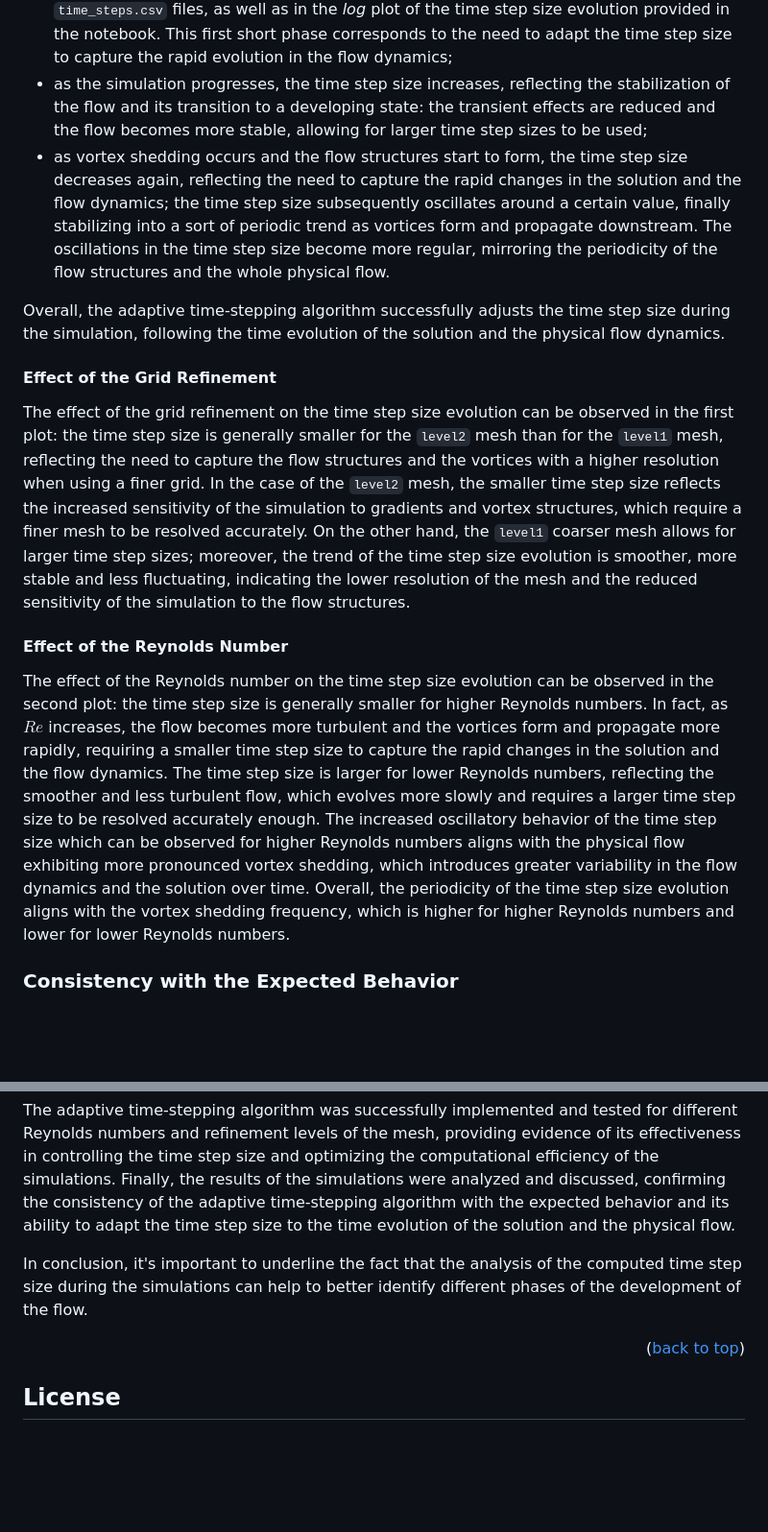
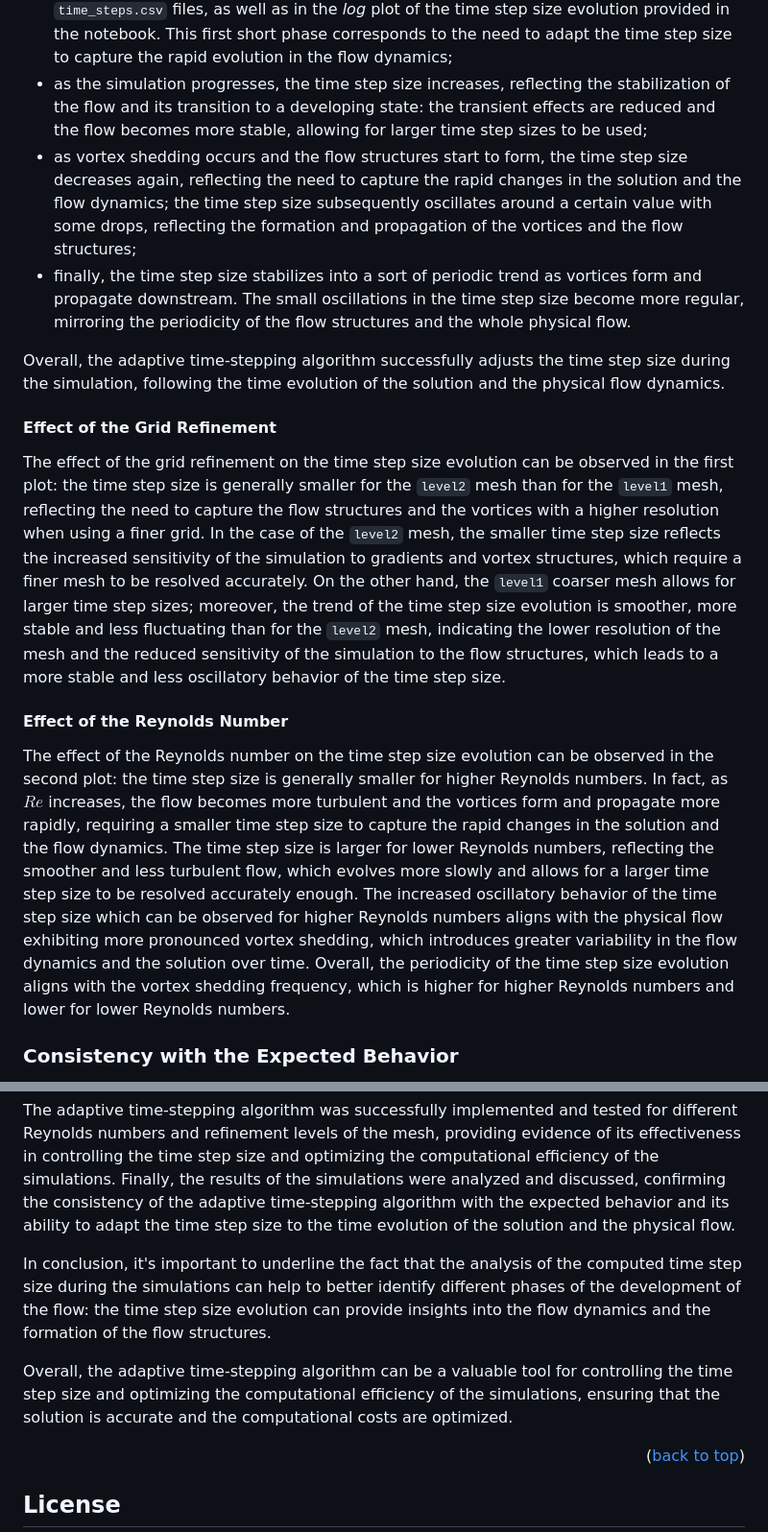
Before and after one commit to PieroZ01/Adaptive_time-stepping_for_Navier-Stokes, a Markdown page: README.md, 2 parts joined by grey strips. Shown at 96% size. GitHub-like rendering; blank space fills up the shorter version.

Commit message:
Small README improvements

```diff
--- a/README.md
+++ b/README.md
@@ -291,17 +291,18 @@ It can be noticed that the time step size evolution is different for the differe
 
 - initially, the time step size decreases, reflecting the initialization of the simulation where transient effects are present and the solution is evolving rapidly; this decrease is not very evident in these plots, but can be observed in the results of the simulations in the `time_steps.csv` files, as well as in the *log* plot of the time step size evolution provided in the notebook. This first short phase corresponds to the need to adapt the time step size to capture the rapid evolution in the flow dynamics;
 - as the simulation progresses, the time step size increases, reflecting the stabilization of the flow and its transition to a developing state: the transient effects are reduced and the flow becomes more stable, allowing for larger time step sizes to be used;
-- as vortex shedding occurs and the flow structures start to form, the time step size decreases again, reflecting the need to capture the rapid changes in the solution and the flow dynamics; the time step size subsequently oscillates around a certain value, finally stabilizing into a sort of periodic trend as vortices form and propagate downstream. The oscillations in the time step size become more regular, mirroring the periodicity of the flow structures and the whole physical flow.
+- as vortex shedding occurs and the flow structures start to form, the time step size decreases again, reflecting the need to capture the rapid changes in the solution and the flow dynamics; the time step size subsequently oscillates around a certain value with some drops, reflecting the formation and propagation of the vortices and the flow structures;
+- finally, the time step size stabilizes into a sort of periodic trend as vortices form and propagate downstream. The small oscillations in the time step size become more regular, mirroring the periodicity of the flow structures and the whole physical flow.
 
 Overall, the adaptive time-stepping algorithm successfully adjusts the time step size during the simulation, following the time evolution of the solution and the physical flow dynamics.
 
 #### Effect of the Grid Refinement
 
-The effect of the grid refinement on the time step size evolution can be observed in the first plot: the time step size is generally smaller for the `level2` mesh than for the `level1` mesh, reflecting the need to capture the flow structures and the vortices with a higher resolution when using a finer grid. In the case of the `level2` mesh, the smaller time step size reflects the increased sensitivity of the simulation to gradients and vortex structures, which require a finer mesh to be resolved accurately. On the other hand, the `level1` coarser mesh allows for larger time step sizes; moreover, the trend of the time step size evolution is smoother, more stable and less fluctuating, indicating the lower resolution of the mesh and the reduced sensitivity of the simulation to the flow structures.
+The effect of the grid refinement on the time step size evolution can be observed in the first plot: the time step size is generally smaller for the `level2` mesh than for the `level1` mesh, reflecting the need to capture the flow structures and the vortices with a higher resolution when using a finer grid. In the case of the `level2` mesh, the smaller time step size reflects the increased sensitivity of the simulation to gradients and vortex structures, which require a finer mesh to be resolved accurately. On the other hand, the `level1` coarser mesh allows for larger time step sizes; moreover, the trend of the time step size evolution is smoother, more stable and less fluctuating than for the `level2` mesh, indicating the lower resolution of the mesh and the reduced sensitivity of the simulation to the flow structures, which leads to a more stable and less oscillatory behavior of the time step size.
 
 #### Effect of the Reynolds Number
 
-The effect of the Reynolds number on the time step size evolution can be observed in the second plot: the time step size is generally smaller for higher Reynolds numbers. In fact, as $Re$ increases, the flow becomes more turbulent and the vortices form and propagate more rapidly, requiring a smaller time step size to capture the rapid changes in the solution and the flow dynamics. The time step size is larger for lower Reynolds numbers, reflecting the smoother and less turbulent flow, which evolves more slowly and requires a larger time step size to be resolved accurately enough. The increased oscillatory behavior of the time step size which can be observed for higher Reynolds numbers aligns with the physical flow exhibiting more pronounced vortex shedding, which introduces greater variability in the flow dynamics and the solution over time. Overall, the periodicity of the time step size evolution aligns with the vortex shedding frequency, which is higher for higher Reynolds numbers and lower for lower Reynolds numbers.
+The effect of the Reynolds number on the time step size evolution can be observed in the second plot: the time step size is generally smaller for higher Reynolds numbers. In fact, as $Re$ increases, the flow becomes more turbulent and the vortices form and propagate more rapidly, requiring a smaller time step size to capture the rapid changes in the solution and the flow dynamics. The time step size is larger for lower Reynolds numbers, reflecting the smoother and less turbulent flow, which evolves more slowly and allows for a larger time step size to be resolved accurately enough. The increased oscillatory behavior of the time step size which can be observed for higher Reynolds numbers aligns with the physical flow exhibiting more pronounced vortex shedding, which introduces greater variability in the flow dynamics and the solution over time. Overall, the periodicity of the time step size evolution aligns with the vortex shedding frequency, which is higher for higher Reynolds numbers and lower for lower Reynolds numbers.
 
 ### Consistency with the Expected Behavior
 
@@ -315,7 +316,9 @@ In this project, an **adaptive time-stepping algorithm** for solving the incompr
 
 The adaptive time-stepping algorithm was successfully implemented and tested for different Reynolds numbers and refinement levels of the mesh, providing evidence of its effectiveness in controlling the time step size and optimizing the computational efficiency of the simulations. Finally, the results of the simulations were analyzed and discussed, confirming the consistency of the adaptive time-stepping algorithm with the expected behavior and its ability to adapt the time step size to the time evolution of the solution and the physical flow.
 
-In conclusion, it's important to underline the fact that the analysis of the computed time step size  during the simulations can help to better identify different phases of the development of the flow.
+In conclusion, it's important to underline the fact that the analysis of the computed time step size during the simulations can help to better identify different phases of the development of the flow: the time step size evolution can provide insights into the flow dynamics and the formation of the flow structures.
+
+Overall, the adaptive time-stepping algorithm can be a valuable tool for controlling the time step size and optimizing the computational efficiency of the simulations, ensuring that the solution is accurate and the computational costs are optimized.
 
 <p align="right">(<a href="#readme-top">back to top</a>)</p>
 
```
